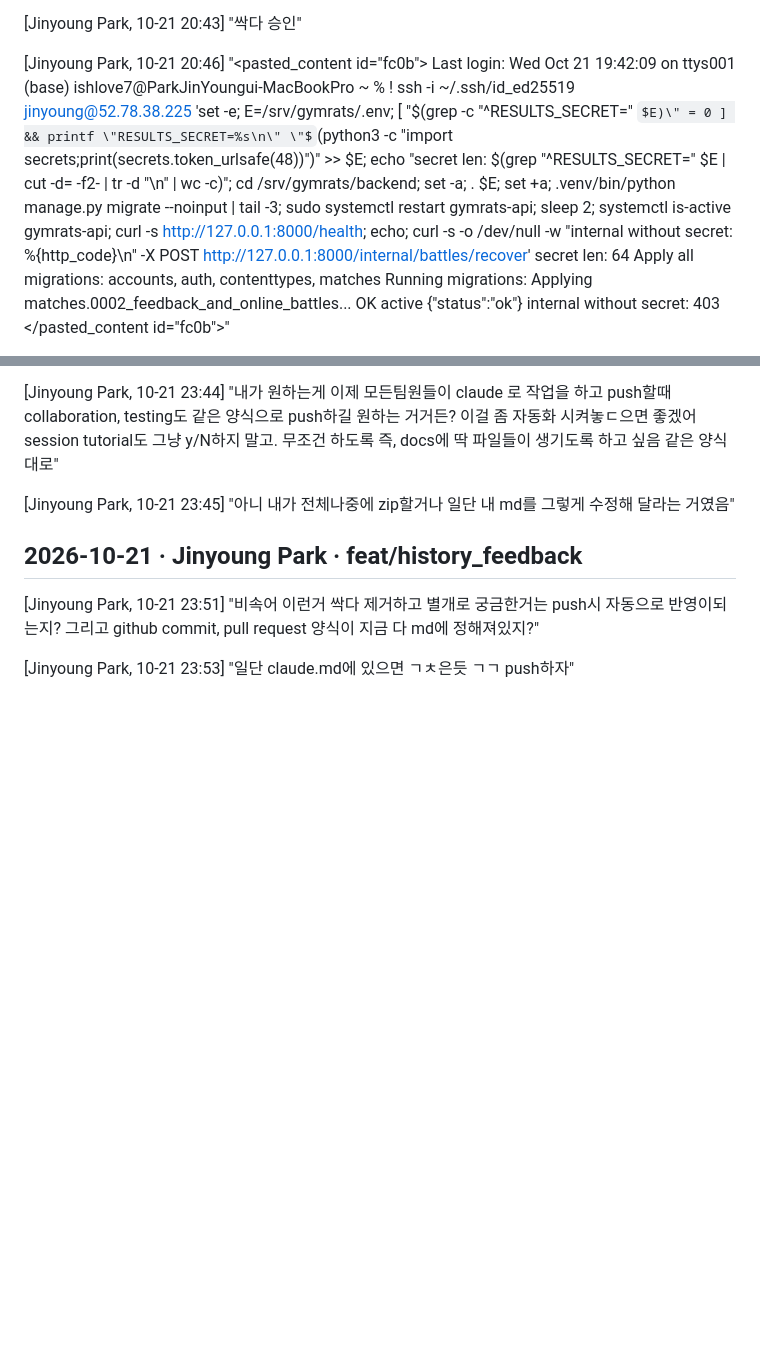
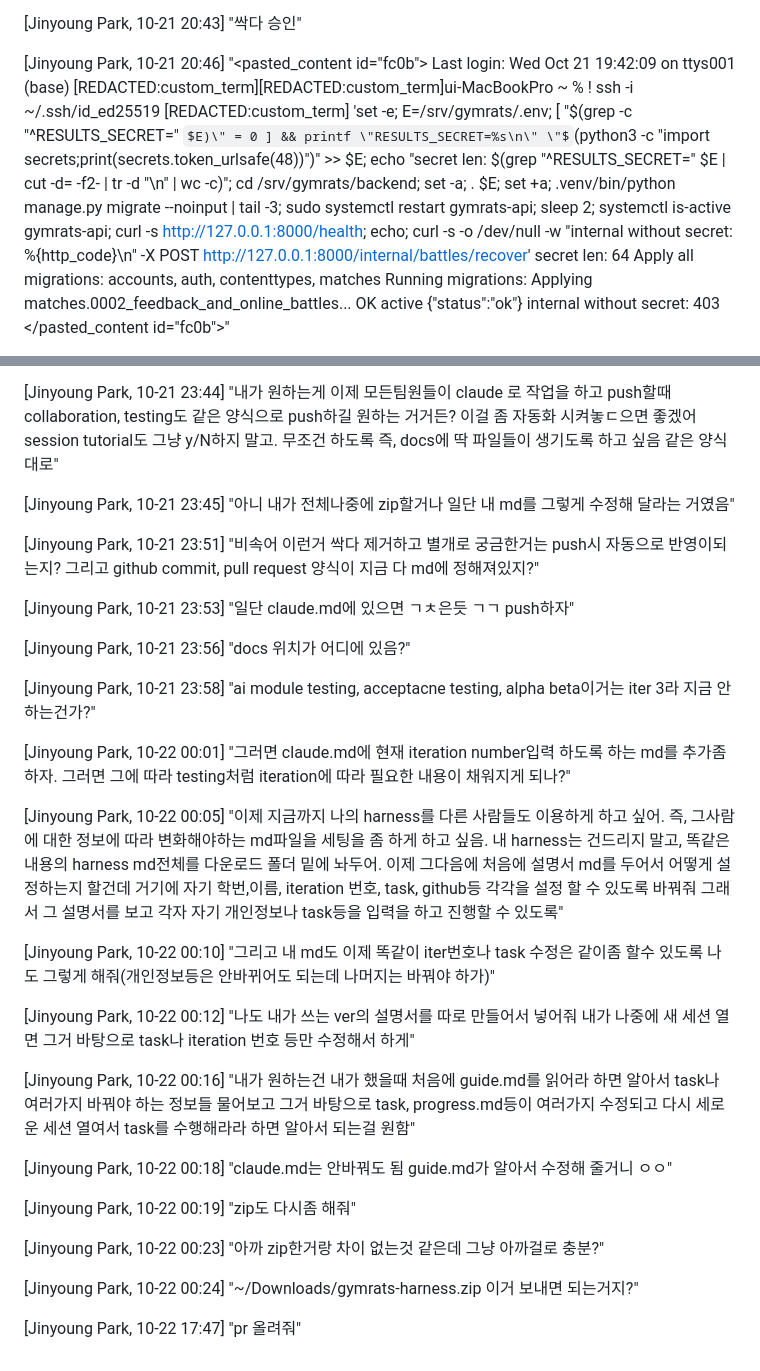
Before and after one commit to snuhcs-course/swpp-2026-project-team-04, a Markdown page: docs/ai-collaboration/AI-Collaboration-Report-Iteration-2-Prompt-Log.md, 2 parts joined by grey strips. GitHub-like rendering; some formulas as TeX source; blank space fills up the shorter version.

Commit message:
docs: redact host and server login from the iteration 2 prompt log
The first export kept a computer host name and a server login from a
pasted terminal output. Rebuild the prompt log from a new export with
those terms redacted, add the prompts since then, and note the slip in
the report's errors section.

```diff
--- a/docs/ai-collaboration/AI-Collaboration-Report-Iteration-2-Prompt-Log.md
+++ b/docs/ai-collaboration/AI-Collaboration-Report-Iteration-2-Prompt-Log.md
@@ -94,7 +94,7 @@ Start the new GymRats task.
 <!-- 734885c2 2026-10-21T11:46:58.093Z -->
 [Jinyoung Park, 10-21 20:46] "<pasted_content id=\"fc0b\">
 Last login: Wed Oct 21 19:42:09 on ttys001
-(base) ishlove7@ParkJinYoungui-MacBookPro ~ % ! ssh -i ~/.ssh/id_ed25519 jinyoung@52.78.38.225 'set -e; E=/srv/gymrats/.env; [ \"$(grep -c \"^RESULTS_SECRET=\" $E)\" = 0 ] && printf \"RESULTS_SECRET=%s\n\" \"$(python3 -c \"import secrets;print(secrets.token_urlsafe(48))\")\" >> $E; echo \"secret len: $(grep \"^RESULTS_SECRET=\" $E | cut -d= -f2- | tr -d \"\n\" | wc -c)\"; cd /srv/gymrats/backend; set -a; . $E; set +a; .venv/bin/python manage.py migrate --noinput | tail -3; sudo systemctl restart gymrats-api; sleep 2; systemctl is-active gymrats-api; curl -s http://127.0.0.1:8000/health; echo; curl -s -o /dev/null -w \"internal without secret: %{http_code}\n\" -X POST http://127.0.0.1:8000/internal/battles/recover'
+(base) [REDACTED:custom_term][REDACTED:custom_term]ui-MacBookPro ~ % ! ssh -i ~/.ssh/id_ed25519 [REDACTED:custom_term] 'set -e; E=/srv/gymrats/.env; [ \"$(grep -c \"^RESULTS_SECRET=\" $E)\" = 0 ] && printf \"RESULTS_SECRET=%s\n\" \"$(python3 -c \"import secrets;print(secrets.token_urlsafe(48))\")\" >> $E; echo \"secret len: $(grep \"^RESULTS_SECRET=\" $E | cut -d= -f2- | tr -d \"\n\" | wc -c)\"; cd /srv/gymrats/backend; set -a; . $E; set +a; .venv/bin/python manage.py migrate --noinput | tail -3; sudo systemctl restart gymrats-api; sleep 2; systemctl is-active gymrats-api; curl -s http://127.0.0.1:8000/health; echo; curl -s -o /dev/null -w \"internal without secret: %{http_code}\n\" -X POST http://127.0.0.1:8000/internal/battles/recover'
 secret len: 64
   Apply all migrations: accounts, auth, contenttypes, matches
 Running migrations:
@@ -176,9 +176,44 @@ internal without secret: 403
 <!-- 734885c2 2026-10-21T14:45:52.434Z -->
 [Jinyoung Park, 10-21 23:45] "아니 내가 전체나중에 zip할거나 일단 내 md를 그렇게 수정해 달라는 거였음"
 
-## 2026-10-21 · Jinyoung Park · feat/history_feedback
 <!-- 734885c2 2026-10-21T14:51:11.415Z -->
 [Jinyoung Park, 10-21 23:51] "비속어 이런거 싹다 제거하고 별개로 궁금한거는 push시 자동으로 반영이되는지? 그리고 github commit, pull request 양식이 지금 다 md에 정해져있지?"
 
 <!-- 734885c2 2026-10-21T14:53:47.791Z -->
 [Jinyoung Park, 10-21 23:53] "일단 claude.md에 있으면 ㄱㅊ은듯 ㄱㄱ push하자"
+
+<!-- 734885c2 2026-10-21T14:56:53.548Z -->
+[Jinyoung Park, 10-21 23:56] "docs 위치가 어디에 있음?"
+
+<!-- 734885c2 2026-10-21T14:58:05.740Z -->
+[Jinyoung Park, 10-21 23:58] "ai module testing, acceptacne testing, alpha beta이거는 iter 3라 지금 안하는건가?"
+
+<!-- 734885c2 2026-10-21T15:01:32.594Z -->
+[Jinyoung Park, 10-22 00:01] "그러면 claude.md에 현재 iteration number입력 하도록 하는 md를 추가좀 하자. 그러면 그에 따라 testing처럼 iteration에 따라 필요한 내용이 채워지게 되나?"
+
+<!-- 734885c2 2026-10-21T15:05:25.934Z -->
+[Jinyoung Park, 10-22 00:05] "이제 지금까지 나의 harness를 다른 사람들도 이용하게 하고 싶어. 즉, 그사람에 대한 정보에 따라 변화해야하는 md파일을 세팅을 좀 하게 하고 싶음. 내 harness는 건드리지 말고, 똑같은 내용의 harness md전체를 다운로드 폴더 밑에 놔두어. 이제 그다음에 처음에 설명서 md를 두어서 어떻게 설정하는지 할건데 거기에 자기 학번,이름, iteration 번호, task, github등 각각을 설정 할 수 있도록 바꿔줘 그래서 그 설명서를 보고 각자 자기 개인정보나 task등을 입력을 하고 진행할 수 있도록"
+
+<!-- 734885c2 2026-10-21T15:10:02.362Z -->
+[Jinyoung Park, 10-22 00:10] "그리고 내 md도 이제 똑같이 iter번호나 task 수정은 같이좀 할수 있도록 나도 그렇게 해줘(개인정보등은 안바뀌어도 되는데 나머지는 바꿔야 하가)"
+
+<!-- 734885c2 2026-10-21T15:12:49.961Z -->
+[Jinyoung Park, 10-22 00:12] "나도 내가 쓰는 ver의 설명서를 따로 만들어서 넣어줘 내가 나중에 새 세션 열면 그거 바탕으로 task나 iteration 번호 등만 수정해서 하게"
+
+<!-- 734885c2 2026-10-21T15:16:44.834Z -->
+[Jinyoung Park, 10-22 00:16] "내가 원하는건 내가 했을때 처음에 guide.md를 읽어라 하면 알아서 task나 여러가지 바꿔야 하는 정보들 물어보고 그거 바탕으로 task, progress.md등이 여러가지 수정되고 다시 세로운 세션 열여서 task를 수행해라라 하면 알아서 되는걸 원함"
+
+<!-- 734885c2 2026-10-21T15:18:46.884Z -->
+[Jinyoung Park, 10-22 00:18] "claude.md는 안바꿔도 됨 guide.md가 알아서 수정해 줄거니 ㅇㅇ"
+
+<!-- 734885c2 2026-10-21T15:19:13.718Z -->
+[Jinyoung Park, 10-22 00:19] "zip도 다시좀 해줘"
+
+<!-- 734885c2 2026-10-21T15:23:40.548Z -->
+[Jinyoung Park, 10-22 00:23] "아까 zip한거랑 차이 없는것 같은데 그냥 아까걸로 충분?"
+
+<!-- 734885c2 2026-10-21T15:24:24.063Z -->
+[Jinyoung Park, 10-22 00:24] "~/Downloads/gymrats-harness.zip 이거 보내면 되는거지?"
+
+<!-- 734885c2 2026-10-22T08:47:38.185Z -->
+[Jinyoung Park, 10-22 17:47] "pr 올려줘"
```
Also changed, not shown: other parts of docs/ai-collaboration/AI-Collaboration-Report-Iteration-2-Prompt-Log.md (+1 -1 lines), docs/ai-collaboration/AI-Collaboration-Report-Iteration-2.md (+3 -2 lines).
